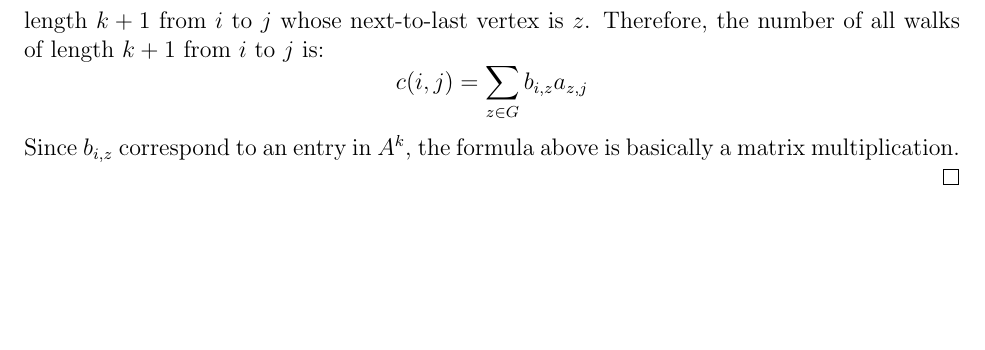
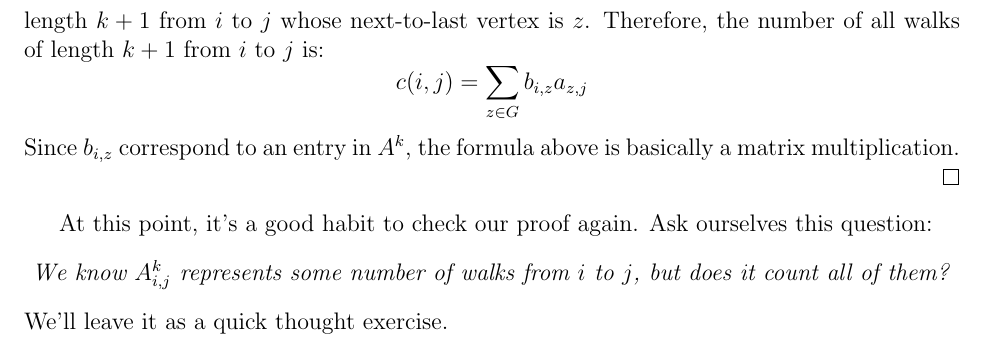
Before and after one commit to Zhiwei-Z/Theoretical-CS-Notes, a LaTeX document (Spectral Graph Theory 1/SGT1.tex): part of page 2 of 2, cut so that both start at the same text, the shorter picture padded with empty space. Compiled offline with pdfLaTeX.

Commit message:
adding comments

```diff
--- a/Spectral Graph Theory 1/SGT1.tex
+++ b/Spectral Graph Theory 1/SGT1.tex
@@ -96,4 +96,11 @@ Evidently, the matrix is symmetric, or $a_{ij} = a_{ji}$. Therefore by spectral
 	$$
 	Since $b_{i, z}$ correspond to an entry in $A^k$, the formula above is basically a matrix multiplication.
 \end{proof}
+
+At this point, it's a good habit to check our proof again. Ask ourselves this question:
+\begin{center}
+	\textit{We know $A^{k}_{i, j}$ represents some number of walks from $i$ to $j$, but does it count all of them?}
+\end{center}
+We'll leave it as a quick thought exercise.
+
 \end{document}
```
Also changed, not shown: Spectral Graph Theory 1/SGT1.pdf.
